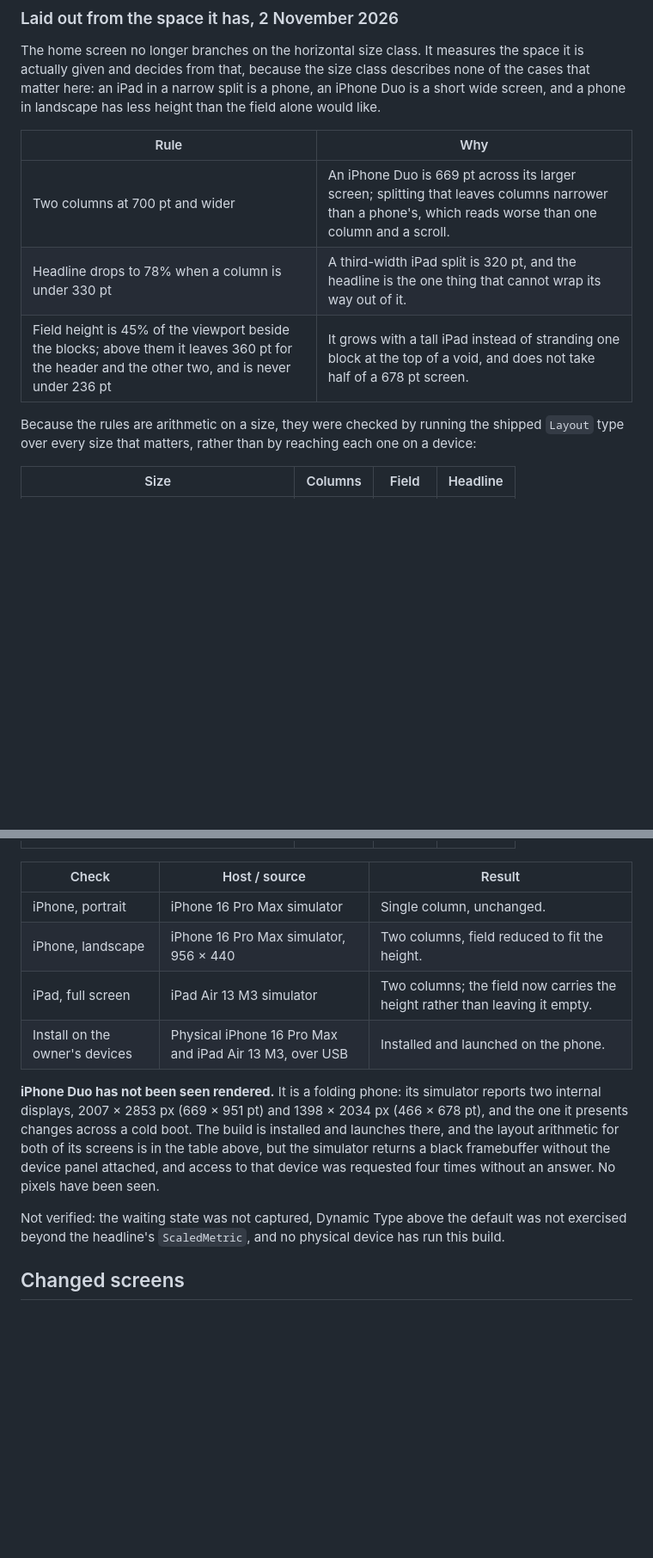
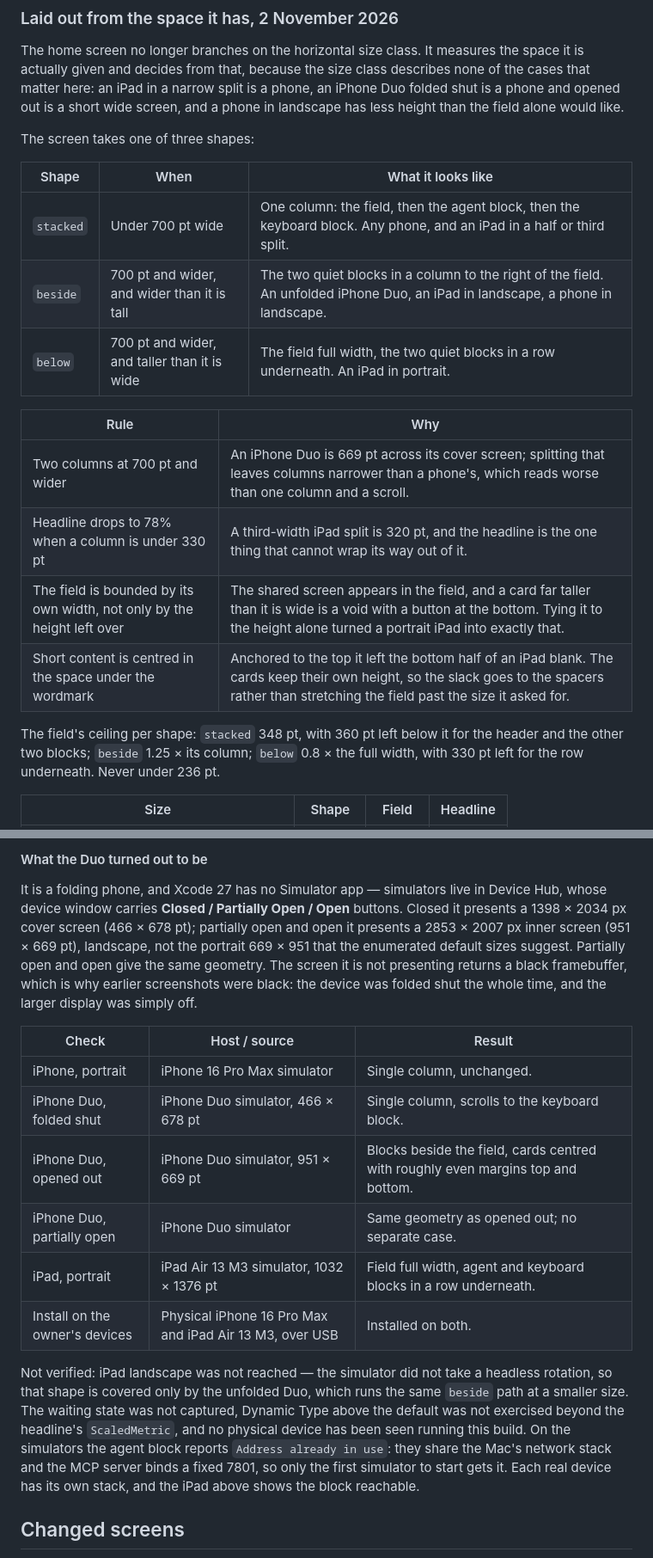
Before and after one commit to UnlikeOtherAI/EWP, a Markdown page: docs/verification.md, 2 parts joined by grey strips. Shown at 86% size. GitHub-like rendering; blank space fills up the shorter version.

```diff
--- a/docs/verification.md
+++ b/docs/verification.md
@@ -90,18 +90,29 @@ is no layout before and after to show for them.
 The home screen no longer branches on the horizontal size class. It measures
 the space it is actually given and decides from that, because the size class
 describes none of the cases that matter here: an iPad in a narrow split is a
-phone, an iPhone Duo is a short wide screen, and a phone in landscape has less
-height than the field alone would like.
+phone, an iPhone Duo folded shut is a phone and opened out is a short wide
+screen, and a phone in landscape has less height than the field alone would
+like.
+
+The screen takes one of three shapes:
+
+| Shape | When | What it looks like |
+| --- | --- | --- |
+| `stacked` | Under 700 pt wide | One column: the field, then the agent block, then the keyboard block. Any phone, and an iPad in a half or third split. |
+| `beside` | 700 pt and wider, and wider than it is tall | The two quiet blocks in a column to the right of the field. An unfolded iPhone Duo, an iPad in landscape, a phone in landscape. |
+| `below` | 700 pt and wider, and taller than it is wide | The field full width, the two quiet blocks in a row underneath. An iPad in portrait. |
 
 | Rule | Why |
 | --- | --- |
-| Two columns at 700 pt and wider | An iPhone Duo is 669 pt across its larger screen; splitting that leaves columns narrower than a phone's, which reads worse than one column and a scroll. |
+| Two columns at 700 pt and wider | An iPhone Duo is 669 pt across its cover screen; splitting that leaves columns narrower than a phone's, which reads worse than one column and a scroll. |
 | Headline drops to 78% when a column is under 330 pt | A third-width iPad split is 320 pt, and the headline is the one thing that cannot wrap its way out of it. |
-| Field height is 45% of the viewport beside the blocks; above them it leaves 360 pt for the header and the other two, and is never under 236 pt | It grows with a tall iPad instead of stranding one block at the top of a void, and does not take half of a 678 pt screen. |
+| The field is bounded by its own width, not only by the height left over | The shared screen appears in the field, and a card far taller than it is wide is a void with a button at the bottom. Tying it to the height alone turned a portrait iPad into exactly that. |
+| Short content is centred in the space under the wordmark | Anchored to the top it left the bottom half of an iPad blank. The cards keep their own height, so the slack goes to the spacers rather than stretching the field past the size it asked for. |
 
-Because the rules are arithmetic on a size, they were checked by running the
-shipped `Layout` type over every size that matters, rather than by reaching
-each one on a device:
+The field's ceiling per shape: `stacked` 348 pt, with 360 pt left below it for
+the header and the other two blocks; `beside` 1.25 × its column; `below`
+0.8 × the full width, with 330 pt left for the row underneath. Never under
+236 pt.
 
-| Size | Columns | Field | Headline |
+| Size | Shape | Field | Headline |
 | --- | --- | --- | --- |
@@ -117,22 +137,33 @@ each one on a device:
+#### What the Duo turned out to be
+
+It is a folding phone, and Xcode 27 has no Simulator app — simulators live in
+Device Hub, whose device window carries **Closed / Partially Open / Open**
+buttons. Closed it presents a 1398 × 2034 px cover screen (466 × 678 pt);
+partially open and open it presents a 2853 × 2007 px inner screen
+(951 × 669 pt), landscape, not the portrait 669 × 951 that the enumerated
+default sizes suggest. Partially open and open give the same geometry. The
+screen it is not presenting returns a black framebuffer, which is why earlier
+screenshots were black: the device was folded shut the whole time, and the
+larger display was simply off.
 
 | Check | Host / source | Result |
 | --- | --- | --- |
 | iPhone, portrait | iPhone 16 Pro Max simulator | Single column, unchanged. |
-| iPhone, landscape | iPhone 16 Pro Max simulator, 956 × 440 | Two columns, field reduced to fit the height. |
-| iPad, full screen | iPad Air 13 M3 simulator | Two columns; the field now carries the height rather than leaving it empty. |
-| Install on the owner's devices | Physical iPhone 16 Pro Max and iPad Air 13 M3, over USB | Installed and launched on the phone. |
+| iPhone Duo, folded shut | iPhone Duo simulator, 466 × 678 pt | Single column, scrolls to the keyboard block. |
+| iPhone Duo, opened out | iPhone Duo simulator, 951 × 669 pt | Blocks beside the field, cards centred with roughly even margins top and bottom. |
+| iPhone Duo, partially open | iPhone Duo simulator | Same geometry as opened out; no separate case. |
+| iPad, portrait | iPad Air 13 M3 simulator, 1032 × 1376 pt | Field full width, agent and keyboard blocks in a row underneath. |
+| Install on the owner's devices | Physical iPhone 16 Pro Max and iPad Air 13 M3, over USB | Installed on both. |
 
-**iPhone Duo has not been seen rendered.** It is a folding phone: its
-simulator reports two internal displays, 2007 × 2853 px (669 × 951 pt) and
-1398 × 2034 px (466 × 678 pt), and the one it presents changes across a cold
-boot. The build is installed and launches there, and the layout arithmetic for
-both of its screens is in the table above, but the simulator returns a black
-framebuffer without the device panel attached, and access to that device was
-requested four times without an answer. No pixels have been seen.
-
-Not verified: the waiting state was not captured, Dynamic Type above the
-default was not exercised beyond the headline's `ScaledMetric`, and no
-physical device has run this build.
+Not verified: iPad landscape was not reached — the simulator did not take a
+headless rotation, so that shape is covered only by the unfolded Duo, which
+runs the same `beside` path at a smaller size. The waiting state was not
+captured, Dynamic Type above the default was not exercised beyond the
+headline's `ScaledMetric`, and no physical device has been seen running this
+build. On the simulators the agent block reports `Address already in use`:
+they share the Mac's network stack and the MCP server binds a fixed 7801, so
+only the first simulator to start gets it. Each real device has its own stack,
+and the iPad above shows the block reachable.
 
 ## Changed screens
 
```
Also changed, not shown: other parts of docs/verification.md (+18 -9 lines), docs/screenshots/duo-closed.jpg (added), docs/screenshots/duo-open-after.jpg (added), docs/screenshots/duo-open-before.jpg (added), docs/screenshots/ipad-portrait-after.jpg (added), docs/screenshots/ipad-portrait-before.jpg (added), 1 other file.
